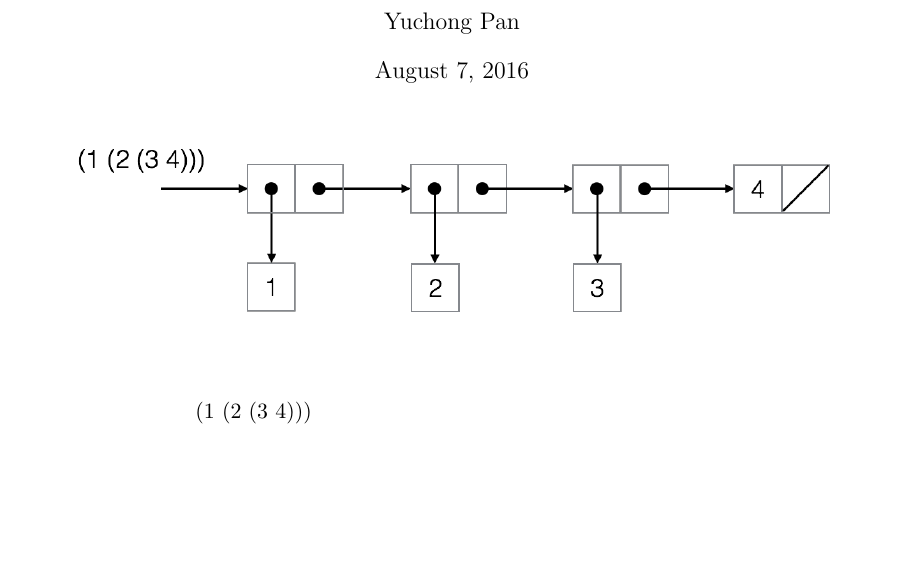
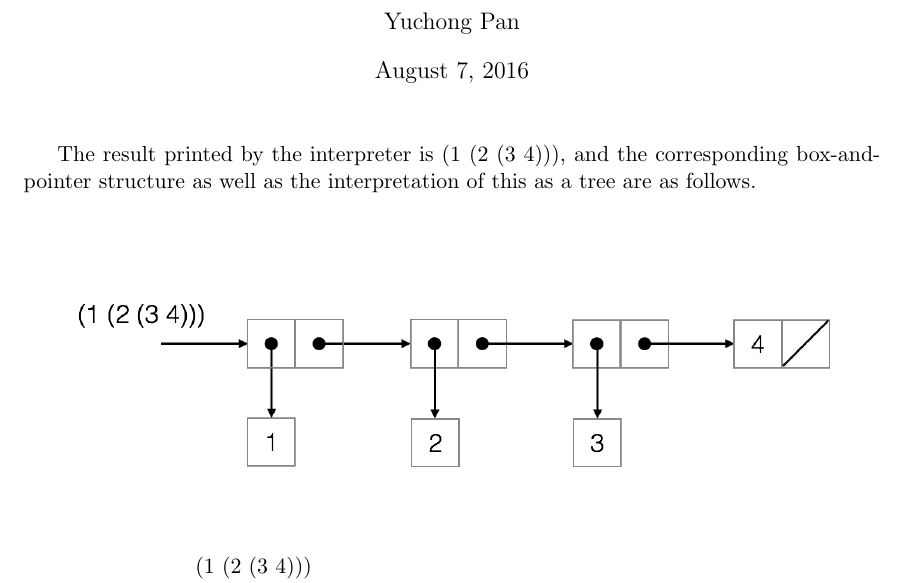
Before and after one commit to yuchong-pan/sicp-archived, a LaTeX document (ex-2.24/ex-2.24.tex): part of the page, cut so that both start at the same text, the shorter picture padded with empty space. Compiled offline with pdfLaTeX.

Commit message:
Refine Exercise 2.24

```diff
--- a/ex-2.24/ex-2.24.tex
+++ b/ex-2.24/ex-2.24.tex
@@ -12,6 +12,14 @@
 
 \begin{document}
 \maketitle
+
+The result printed by the interpreter is $(1~(2~(3~4)))$, and the corresponding box-and-pointer structure as well as the interpretation of this as a tree are as follows.
+
+~
+
+~
+
+~
 
 \begin{center}
     \includegraphics[height=3cm]{box-and-pointer.png}
```
Also changed, not shown: ex-2.24.pdf, ex-2.24/ex-2.24.pdf, 1 other file.
